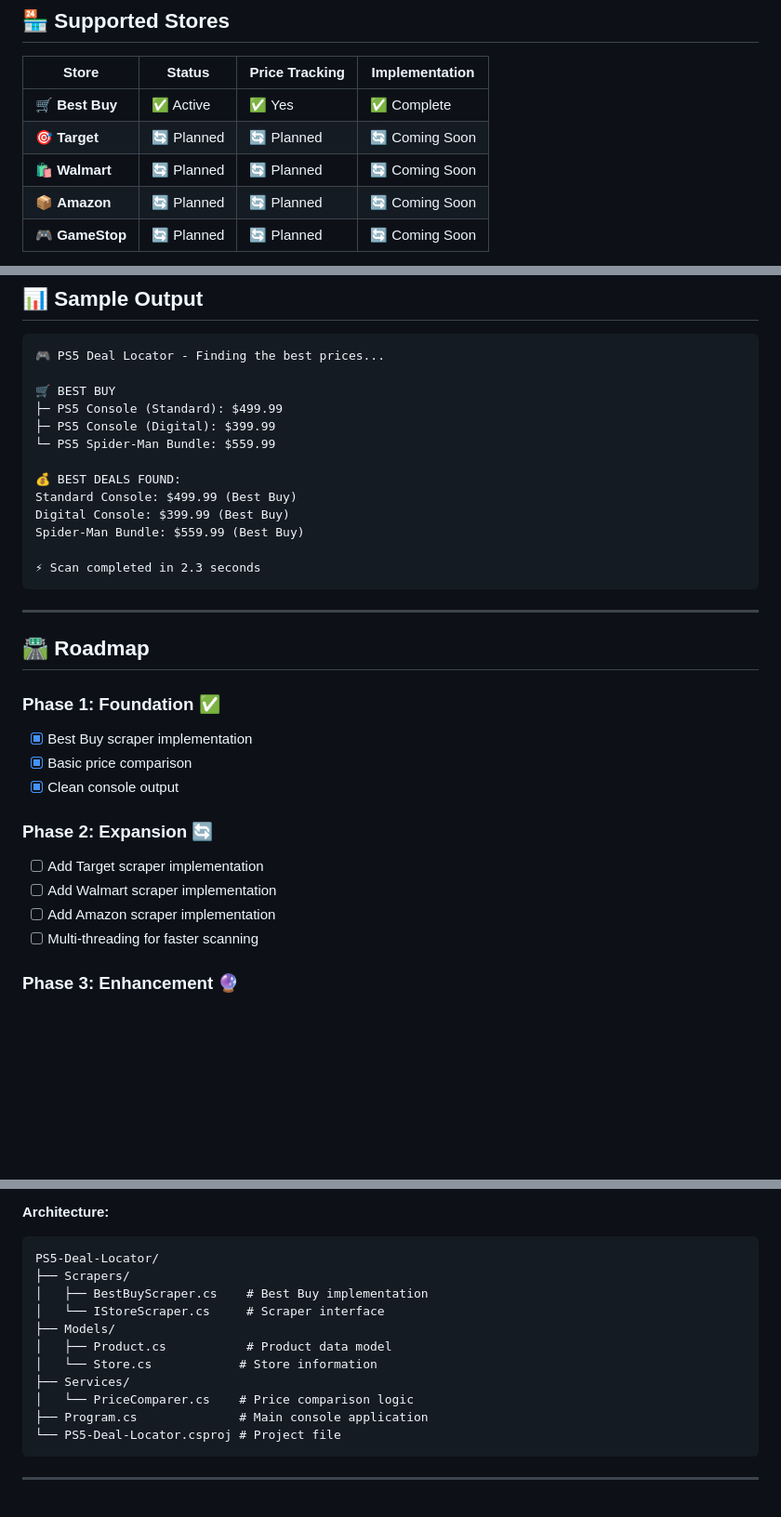
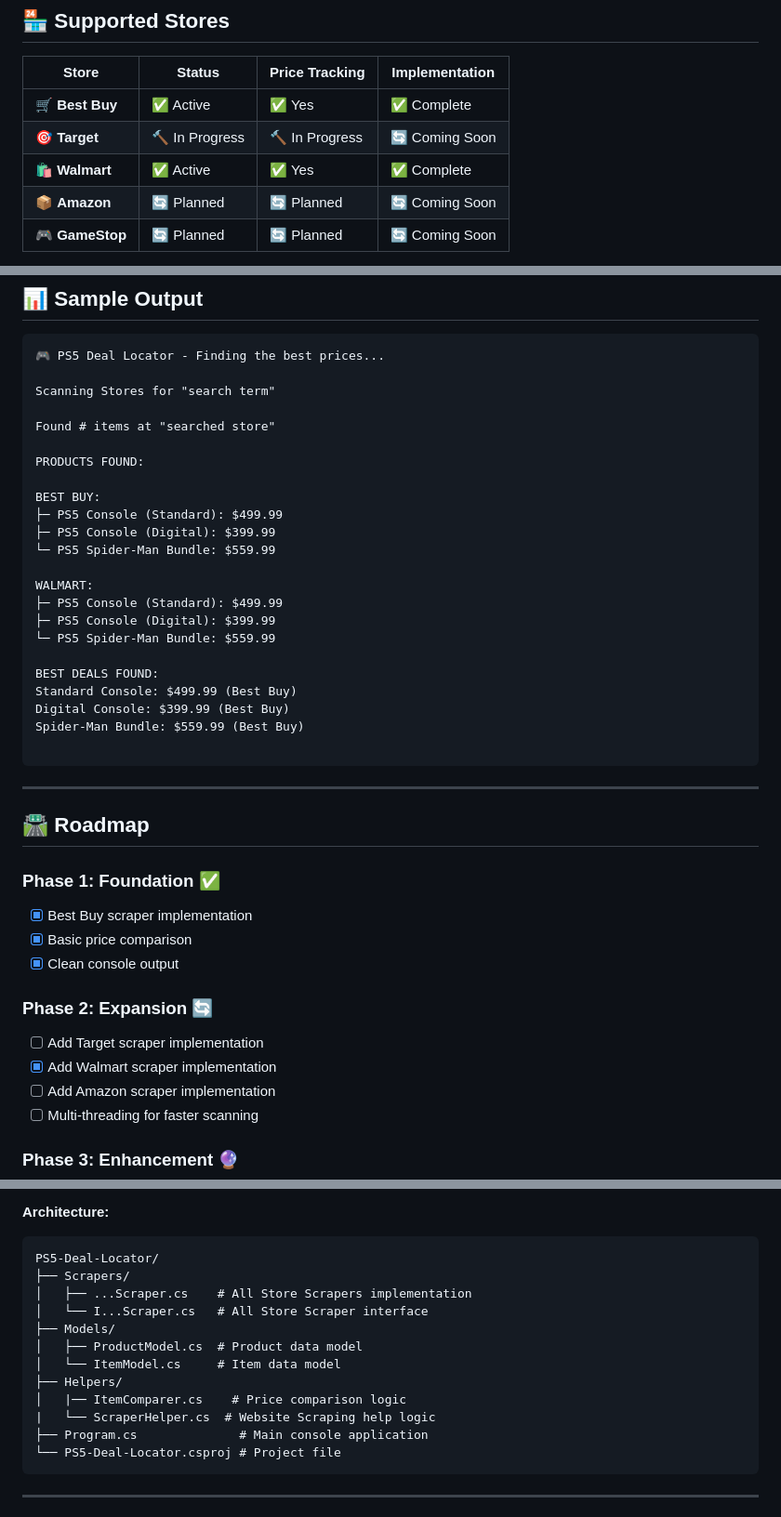
Before and after one commit to cthart14/PS5-Deal-Locator, a Markdown page: README.md, 3 parts joined by grey strips. Shown: that part at 93% size. Rendered like a GitHub page; blank space fills up the shorter version.

````diff
--- a/README.md
+++ b/README.md
@@ -40,8 +40,8 @@ This project started when my PS5 began overheating, making it completely unplaya
 | Store | Status | Price Tracking | Implementation |
 |-------|--------|----------------|----------------|
 | 🛒 **Best Buy** | ✅ Active | ✅ Yes | ✅ Complete |
-| 🎯 **Target** | 🔄 Planned | 🔄 Planned | 🔄 Coming Soon |
-| 🛍️ **Walmart** | 🔄 Planned | 🔄 Planned | 🔄 Coming Soon |
+| 🎯 **Target** | 🔨 In Progress | 🔨 In Progress | 🔄 Coming Soon |
+| 🛍️ **Walmart** | ✅ Active | ✅ Yes | ✅ Complete |
 | 📦 **Amazon** | 🔄 Planned | 🔄 Planned | 🔄 Coming Soon |
 | 🎮 **GameStop** | 🔄 Planned | 🔄 Planned | 🔄 Coming Soon |
 
@@ -82,17 +82,27 @@ dotnet run
 ```
 🎮 PS5 Deal Locator - Finding the best prices...
 
-🛒 BEST BUY
+Scanning Stores for "search term"
+
+Found # items at "searched store"
+
+PRODUCTS FOUND:
+
+BEST BUY:
 ├─ PS5 Console (Standard): $499.99
 ├─ PS5 Console (Digital): $399.99
 └─ PS5 Spider-Man Bundle: $559.99
 
-💰 BEST DEALS FOUND:
+WALMART:
+├─ PS5 Console (Standard): $499.99
+├─ PS5 Console (Digital): $399.99
+└─ PS5 Spider-Man Bundle: $559.99
+
+BEST DEALS FOUND:
 Standard Console: $499.99 (Best Buy)
 Digital Console: $399.99 (Best Buy)
 Spider-Man Bundle: $559.99 (Best Buy)
 
-⚡ Scan completed in 2.3 seconds
 ```
 
 ---
@@ -106,7 +116,7 @@ Spider-Man Bundle: $559.99 (Best Buy)
 
 ### Phase 2: Expansion 🔄
 - [ ] Add Target scraper implementation
-- [ ] Add Walmart scraper implementation
+- [x] Add Walmart scraper implementation
 - [ ] Add Amazon scraper implementation
 - [ ] Multi-threading for faster scanning
 
@@ -131,13 +141,14 @@ Spider-Man Bundle: $559.99 (Best Buy)
 ```
 PS5-Deal-Locator/
 ├── Scrapers/
-│   ├── BestBuyScraper.cs    # Best Buy implementation
-│   └── IStoreScraper.cs     # Scraper interface
+│   ├── ...Scraper.cs    # All Store Scrapers implementation
+│   └── I...Scraper.cs   # All Store Scraper interface
 ├── Models/
-│   ├── Product.cs           # Product data model
-│   └── Store.cs            # Store information
-├── Services/
-│   └── PriceComparer.cs    # Price comparison logic
+│   ├── ProductModel.cs  # Product data model
+│   └── ItemModel.cs     # Item data model
+├── Helpers/
+│   |── ItemComparer.cs    # Price comparison logic
+|   └── ScraperHelper.cs  # Website Scraping help logic
 ├── Program.cs              # Main console application
 └── PS5-Deal-Locator.csproj # Project file
 ```
````
